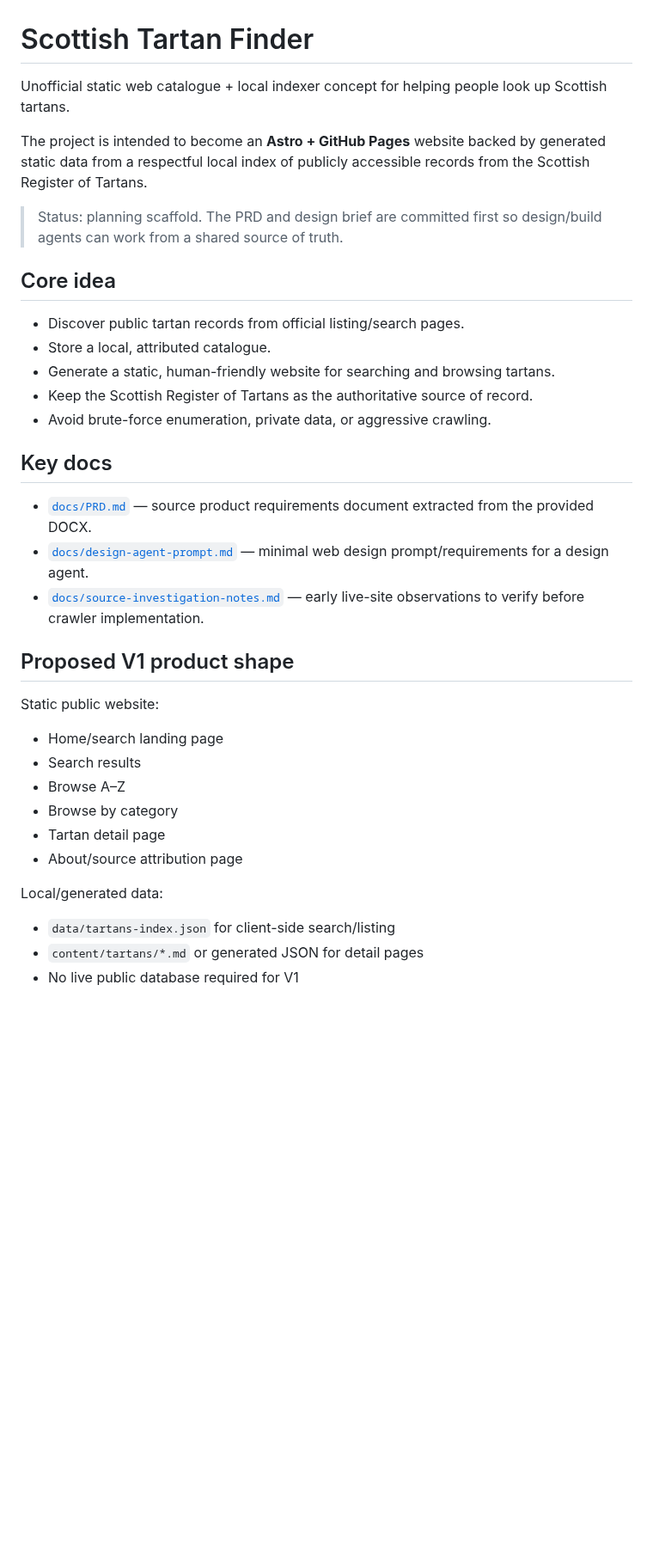
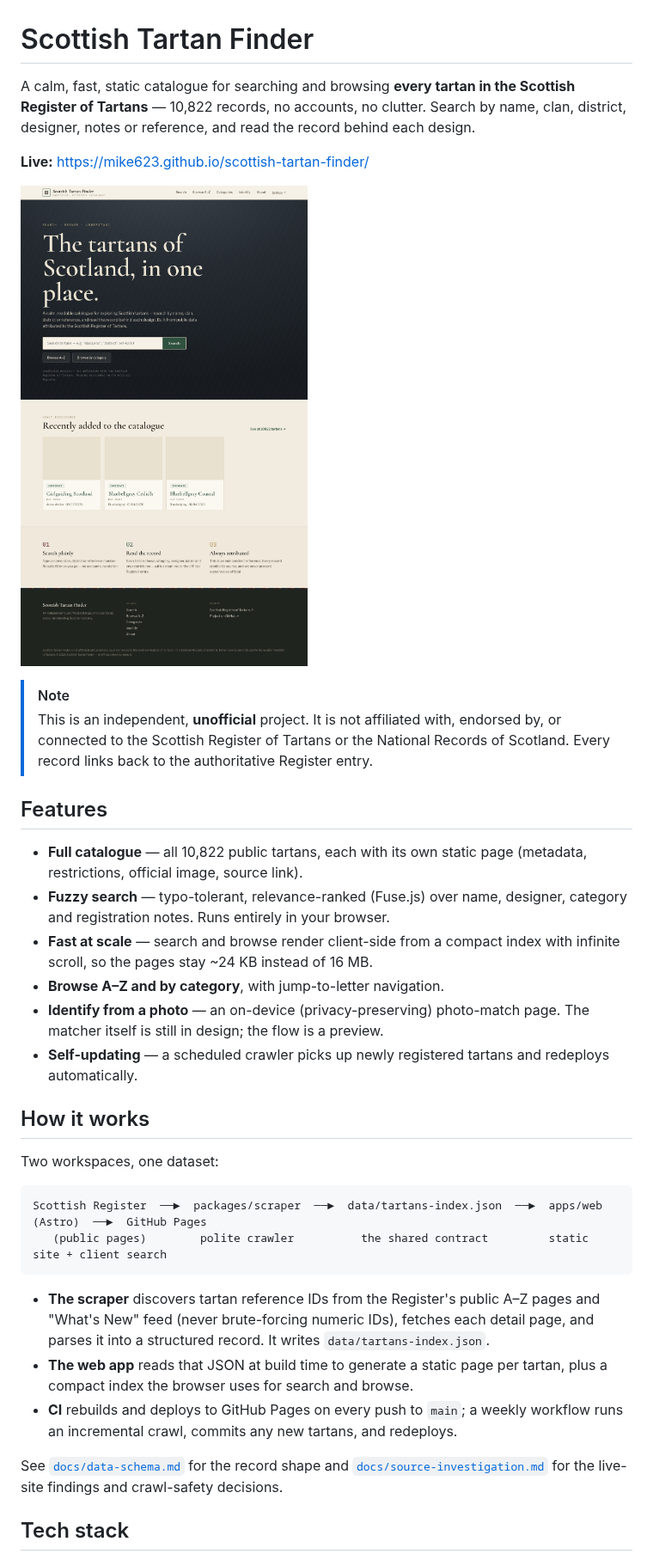
Before and after one commit to mike623/scottish-tartan-finder, a Markdown page: README.md, the part around one of its changes. Shown at 86% size. Rendered like a GitHub page; pictures changed too: docs/assets/home.png (added); blank space fills up the shorter version.

Commit message:
Update README for the shipped catalogue + live site screenshot
Co-Authored-By: Claude Opus 4.8 (1M context) <noreply@anthropic.com>

````diff
--- a/README.md
+++ b/README.md
@@ -1,39 +1,37 @@
 # Scottish Tartan Finder
 
-Unofficial static web catalogue + local indexer concept for helping people look up Scottish tartans.
+A calm, fast, static catalogue for searching and browsing **every tartan in the Scottish Register of Tartans** — 10,822 records, no accounts, no clutter. Search by name, clan, district, designer, notes or reference, and read the record behind each design.
 
-The project is intended to become an **Astro + GitHub Pages** website backed by generated static data from a respectful local index of publicly accessible records from the Scottish Register of Tartans.
+**Live:** <https://mike623.github.io/scottish-tartan-finder/>
 
-> Status: planning scaffold. The PRD and design brief are committed first so design/build agents can work from a shared source of truth.
+![Scottish Tartan Finder home page](docs/assets/home.png)
 
-## Core idea
+> [!NOTE]
+> This is an independent, **unofficial** project. It is not affiliated with, endorsed by, or connected to the Scottish Register of Tartans or the National Records of Scotland. Every record links back to the authoritative Register entry.
 
-- Discover public tartan records from official listing/search pages.
-- Store a local, attributed catalogue.
-- Generate a static, human-friendly website for searching and browsing tartans.
-- Keep the Scottish Register of Tartans as the authoritative source of record.
-- Avoid brute-force enumeration, private data, or aggressive crawling.
+## Features
 
-## Key docs
+- **Full catalogue** — all 10,822 public tartans, each with its own static page (metadata, restrictions, official image, source link).
+- **Fuzzy search** — typo-tolerant, relevance-ranked (Fuse.js) over name, designer, category and registration notes. Runs entirely in your browser.
+- **Fast at scale** — search and browse render client-side from a compact index with infinite scroll, so the pages stay ~24 KB instead of 16 MB.
+- **Browse A–Z and by category**, with jump-to-letter navigation.
+- **Identify from a photo** — an on-device (privacy-preserving) photo-match page. The matcher itself is still in design; the flow is a preview.
+- **Self-updating** — a scheduled crawler picks up newly registered tartans and redeploys automatically.
 
-- [`docs/PRD.md`](docs/PRD.md) — source product requirements document extracted from the provided DOCX.
-- [`docs/design-agent-prompt.md`](docs/design-agent-prompt.md) — minimal web design prompt/requirements for a design agent.
-- [`docs/source-investigation-notes.md`](docs/source-investigation-notes.md) — early live-site observations to verify before crawler implementation.
+## How it works
 
-## Proposed V1 product shape
+Two workspaces, one dataset:
 
-Static public website:
+```
+Scottish Register  ──►  packages/scraper  ──►  data/tartans-index.json  ──►  apps/web (Astro)  ──►  GitHub Pages
+   (public pages)        polite crawler          the shared contract         static site + client search
+```
 
-- Home/search landing page
-- Search results
-- Browse A–Z
-- Browse by category
-- Tartan detail page
-- About/source attribution page
+- **The scraper** discovers tartan reference IDs from the Register's public A–Z pages and "What's New" feed (never brute-forcing numeric IDs), fetches each detail page, and parses it into a structured record. It writes `data/tartans-index.json`.
+- **The web app** reads that JSON at build time to generate a static page per tartan, plus a compact index the browser uses for search and browse.
+- **CI** rebuilds and deploys to GitHub Pages on every push to `main`; a weekly workflow runs an incremental crawl, commits any new tartans, and redeploys.
 
-Local/generated data:
+See [`docs/data-schema.md`](docs/data-schema.md) for the record shape and [`docs/source-investigation.md`](docs/source-investigation.md) for the live-site findings and crawl-safety decisions.
 
-- `data/tartans-index.json` for client-side search/listing
-- `content/tartans/*.md` or generated JSON for detail pages
-- No live public database required for V1
+## Tech stack
 
````
Also changed, not shown: other parts of README.md (+59 -8 lines).
